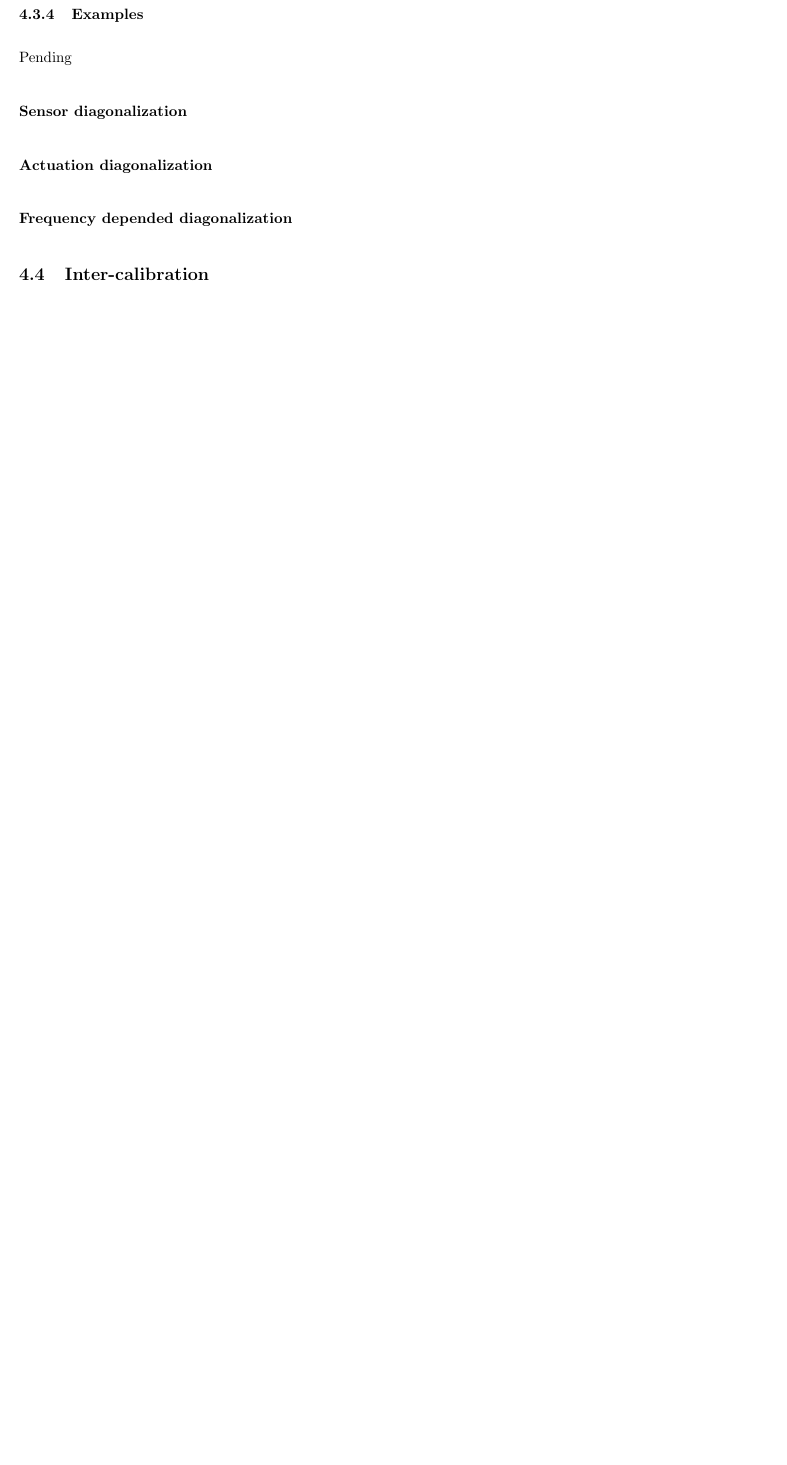
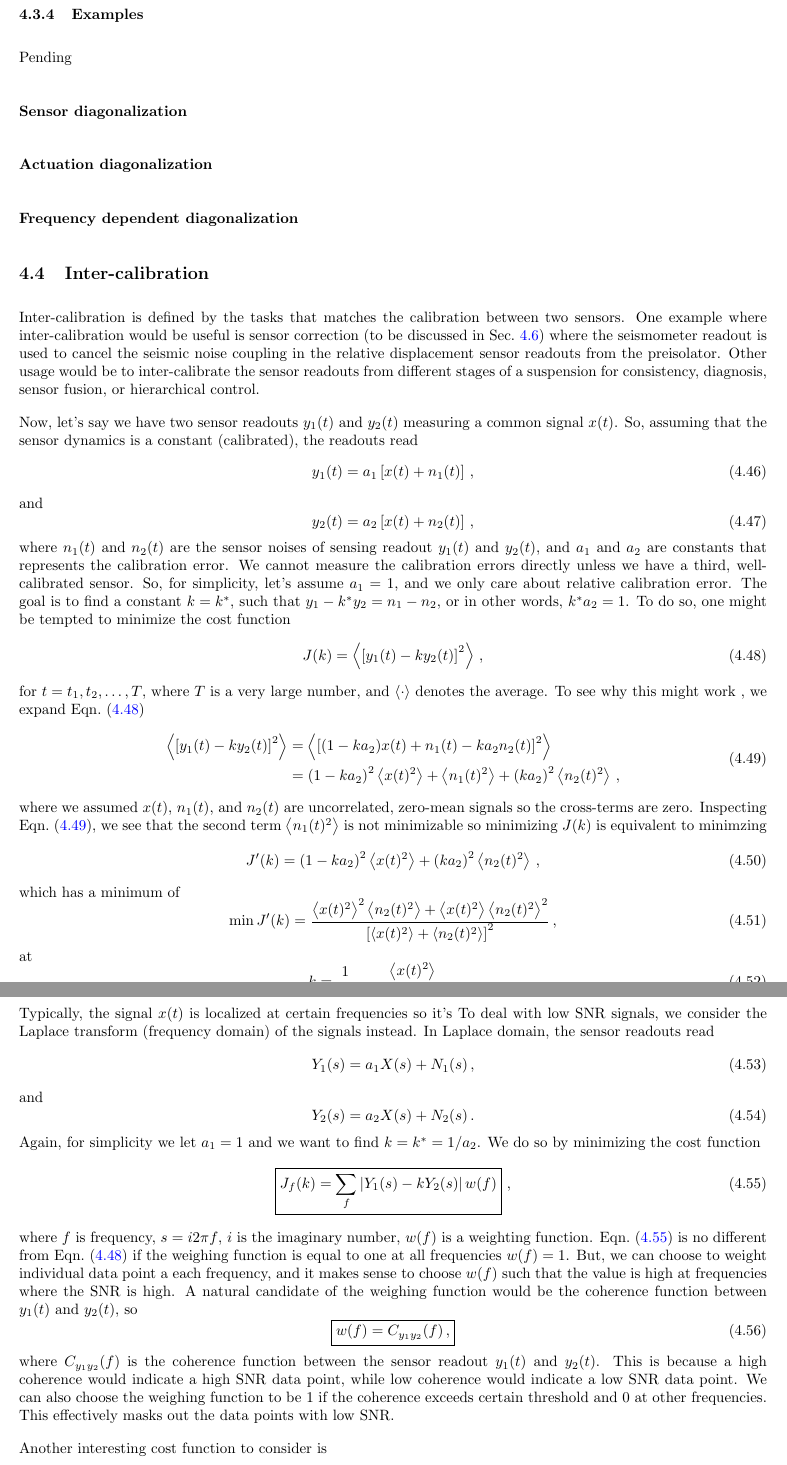
Before and after one commit to gw-vis/vis-commissioning-tex, a LaTeX document (main.tex, which reads sections/suspension_commissioning_baseline_methods/control_matrices.tex, sections/suspension_commissioning_baseline_methods/inter-calibration.tex): part of page 27 of 31 before the commit and two parts of pages 27 and 28 of 32 after it, the two joined at a grey line, cut so that both start at the same text, the shorter picture padded with empty space. Compiled offline with pdfLaTeX.

Commit message:
inter-calibration checkpoint

```diff
--- a/sections/suspension_commissioning_baseline_methods/control_matrices.tex
+++ b/sections/suspension_commissioning_baseline_methods/control_matrices.tex
@@ -271,4 +271,4 @@ From here, we can use transfer functions models to fit the individual elements o
 Pending
 \paragraph{Sensor diagonalization}
 \paragraph{Actuation diagonalization}
-\paragraph{Frequency depended diagonalization}
+\paragraph{Frequency dependent diagonalization}
--- a/sections/suspension_commissioning_baseline_methods/inter-calibration.tex
+++ b/sections/suspension_commissioning_baseline_methods/inter-calibration.tex
@@ -1 +1,86 @@
 \subsection{Inter-calibration}
+Inter-calibration is defined by the tasks that matches the calibration between two sensors.
+One example where inter-calibration would be useful is sensor correction (to be discussed in Sec.~\ref{sec:sensor_correction}) where the seismometer readout is used to cancel the seismic noise coupling in the relative displacement sensor readouts from the preisolator.
+Other usage would be to inter-calibrate the sensor readouts from different stages of a suspension for consistency, diagnosis, sensor fusion, or hierarchical control.
+
+Now, let's say we have two sensor readouts $y_1(t)$ and $y_2(t)$ measuring a common signal $x(t)$.
+So, assuming that the sensor dynamics is a constant (calibrated), the readouts read
+\begin{equation}
+	y_1(t) = a_1\left[x(t) + n_1(t)\right]\,,
+\end{equation}
+and
+\begin{equation}
+	y_2(t) = a_2\left[x(t) + n_2(t)\right]\,,
+\end{equation}
+where $n_1(t)$ and $n_2(t)$ are the sensor noises of sensing readout $y_1(t)$ and $y_2(t)$, and $a_1$ and $a_2$ are constants that represents the calibration error.
+We cannot measure the calibration errors directly unless we have a third, well-calibrated sensor.
+So, for simplicity, let's assume $a_1=1$, and we only care about relative calibration error.
+The goal is to find a constant $k=k^*$, such that $y_1 - k^* y_2 = n_1-n_2$, or in other words, $k^* a_2 = 1$.
+To do so, one might be tempted to minimize the cost function
+\begin{equation}
+	J(k) = \left\langle \left[ y_1(t)-ky_2(t) \right]^2\right\rangle\,,
+	\label{eqn:cost_function_inter-calibration}
+\end{equation}
+for $t={t_1,t_2,\dots,T}$, where $T$ is a very large number, and $\langle \cdot \rangle$ denotes the average.
+To see why this might work , we expand Eqn.~\eqref{eqn:cost_function_inter-calibration}
+\begin{equation}
+	\begin{split}
+		\left\langle \left[ y_1(t)-ky_2(t) \right]^2\right\rangle &= \left\langle \left[(1-ka_2)x(t) + n_1(t) - ka_2n_2(t) \right]^2 \right\rangle \\
+		&= \left(1-ka_2\right)^2\left\langle x(t)^2 \right\rangle + \left\langle n_1(t)^2 \right\rangle + \left(ka_2\right)^2\left\langle n_2(t)^2 \right\rangle \,,
+	\end{split}
+	\label{eqn:cost_function_inter-calibration_expanded}
+\end{equation}
+where we assumed $x(t)$, $n_1(t)$, and $n_2(t)$ are uncorrelated, zero-mean signals so the cross-terms are zero.
+Inspecting Eqn.~\eqref{eqn:cost_function_inter-calibration_expanded}, we see that the second term $\left\langle n_1(t)^2 \right\rangle$ is not minimizable so minimizing $J(k)$ is equivalent to minimzing
+\begin{equation}
+	J'(k) = \left(1-ka_2\right)^2\left\langle x(t)^2 \right\rangle + \left(ka_2\right)^2\left\langle n_2(t)^2 \right\rangle\,,
+	\label{eqn:cost_function_inter-calibration_equivalent}
+\end{equation}
+which has a minimum of
+\begin{equation}
+	\min J'(k) = \frac{\left\langle x(t)^2 \right\rangle^2 \left\langle n_2(t)^2\right\rangle + \left\langle x(t)^2 \right\rangle \left\langle n_2(t)^2\right\rangle^2}{\left[\left\langle x(t)^2\right\rangle + \left\langle n_2(t)^2\right\rangle\right]^2}\,,
+\end{equation}
+at
+\begin{equation}
+	k = \frac{1}{a_2}\frac{\left\langle x(t)^2 \right\rangle}{\left\langle x(t)^2 \right\rangle + \left\langle n_2(t)^2 \right\rangle}\,,
+\end{equation}
+which is only correct when the SNR is high, i.e. $\left\langle x(t)^2 \right\rangle \gg \left\langle n_2(t)^2 \right\rangle$.
+
+Typically, the signal $x(t)$ is localized at certain frequencies so it's
+To deal with low SNR signals, we consider the Laplace transform (frequency domain) of the signals instead.
+In Laplace domain, the sensor readouts read
+\begin{equation}
+	Y_1(s) = a_1X(s) + N_1(s)\,,
+\end{equation}
+and
+\begin{equation}
+	Y_2(s) = a_2X(s) + N_2(s)\,.
+\end{equation}
+Again, for simplicity we let $a_1 = 1$ and we want to find $k=k^*=1/a_2$.
+We do so by minimizing the cost function
+\begin{equation}
+	\boxed{
+		J_f (k) = \sum_{f} \left\lvert Y_1(s) - kY_2(s)\right\rvert w(f)
+	}\ ,
+	\label{eqn:cost_function_inter-calibration_frequency_domain}
+\end{equation}
+where $f$ is frequency, $s=i2\pi f$, $i$ is the imaginary number, $w(f)$ is a weighting function.
+Eqn.~\eqref{eqn:cost_function_inter-calibration_frequency_domain} is no different from Eqn.~\eqref{eqn:cost_function_inter-calibration} if the weighing function is equal to one at all frequencies $w(f)=1$.
+But, we can choose to weight individual data point a each frequency, and it makes sense to choose $w(f)$ such that the value is high at frequencies where the SNR is high.
+A natural candidate of the weighing function would be the coherence function between $y_1(t)$ and $y_2(t)$, so
+\begin{equation}
+	\boxed{
+		w(f) = C_{y_1y_2}(f)\,,
+}
+\end{equation}
+ where $C_{y_1y_2}(f)$ is the coherence function between the sensor readout $y_1(t)$ and $y_2(t)$.
+ This is because a high coherence would indicate a high SNR data point, while low coherence would indicate a low SNR data point.
+ We can also choose the weighing function to be 1 if the coherence exceeds certain threshold and 0 at other frequencies.
+ This effectively masks out the data points with low SNR.
+
+Another interesting cost function to consider is
+\begin{equation}
+	J_\mathrm{log} (k) = \sum_f \log\left\lvert \frac{Y_1(s)}{kY_2(s)} \right\rvert w(f)\,,
+\end{equation}
+since we often have measurements of the ratios between $Y_1(s)$ and $Y_2(s)$ as a transfer function measurement, but not individual $Y_1(s)$ and $Y_2(s)$.
+But here we need to take care of the sign so
```
Also changed, not shown: appendices/spectral_density.tex (+1 -0 lines), main_bib.bib (+13 -0 lines), sections/suspension_commissioning_baseline_methods/main.tex (+1 -1 lines), sections/suspension_commissioning_baseline_methods/sensor_noise_measurement_and_estimation.tex (+1 -1 lines), main.pdf, sections/suspension_commissioning_baseline_methods/control_matrices.tex (16 more changed lines).
